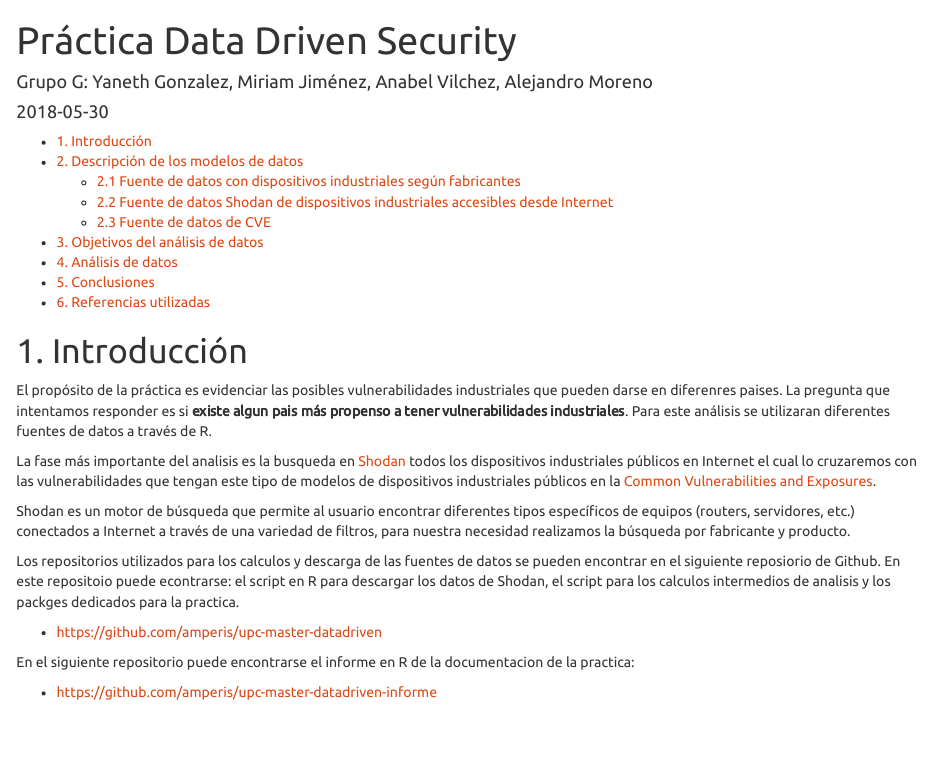
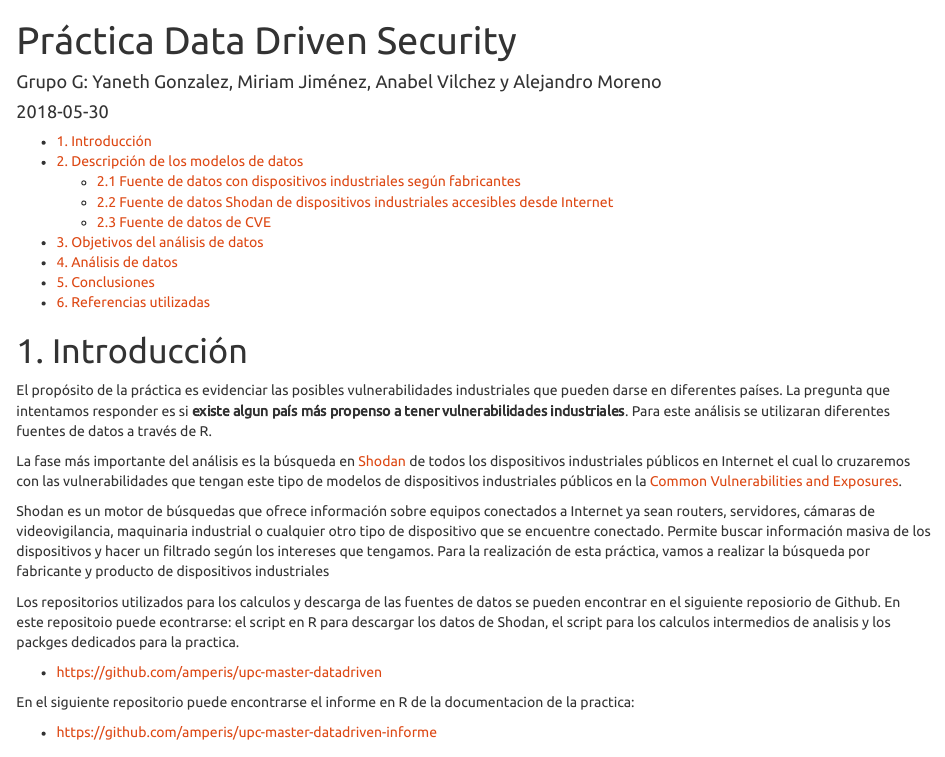
Before and after one commit to amperis/upc-master-datadriven-informe, an R Markdown document (practica-datadriven.Rmd): the page in a window 1100 px wide, from its top. Rendered offline with R 4.5, knitr and Pandoc, with nearby package versions; some code elsewhere in the file could not run offline.

Commit message:
Prueba de corrección
Co-Authored-By: anabelvb <anabelvb@users.noreply.github.com>
Co-Authored-By: Alejandro Moreno <amperis@users.noreply.github.com>
Co-Authored-By: yaneth <yaneth@users.noreply.github.com>

```diff
--- a/practica-datadriven.Rmd
+++ b/practica-datadriven.Rmd
@@ -1,6 +1,6 @@
 ---
 title: "Práctica Data Driven Security"
-author: 'Grupo G: Yaneth Gonzalez, Miriam Jiménez, Anabel Vilchez, Alejandro Moreno'
+author: 'Grupo G: Yaneth Gonzalez, Miriam Jiménez, Anabel Vilchez y Alejandro Moreno'
 date: "`r Sys.Date()`"
 output:
   html_document:
@@ -19,11 +19,11 @@ knitr::opts_chunk$set(
 
 # 1. Introducción
 
-El propósito de la práctica es evidenciar las posibles vulnerabilidades industriales que pueden darse en diferenres paises. La pregunta que intentamos responder es si **existe algun pais más propenso a tener vulnerabilidades industriales**. Para este análisis se utilizaran diferentes fuentes de datos a través de R.
+El propósito de la práctica es evidenciar las posibles vulnerabilidades industriales que pueden darse en diferentes países. La pregunta que intentamos responder es si **existe algun país más propenso a tener vulnerabilidades industriales**. Para este análisis se utilizaran diferentes fuentes de datos a través de R.
 
-La fase más importante del analisis es la busqueda en [Shodan](http://www.shodan.io) todos los dispositivos industriales públicos en Internet el cual lo cruzaremos con las vulnerabilidades que tengan este tipo de modelos de dispositivos industriales públicos en la [Common Vulnerabilities and Exposures](https://cve.mitre.org).
+La fase más importante del análisis es la búsqueda en [Shodan](http://www.shodan.io) de todos los dispositivos industriales públicos en Internet el cual lo cruzaremos con las vulnerabilidades que tengan este tipo de modelos de dispositivos industriales públicos en la [Common Vulnerabilities and Exposures](https://cve.mitre.org).
 
-Shodan es un motor de búsqueda que permite al usuario encontrar diferentes tipos específicos de equipos (routers, servidores, etc.) conectados a Internet a través de una variedad de filtros, para nuestra necesidad realizamos la búsqueda por fabricante y producto.
+Shodan es un motor de búsquedas que ofrece información sobre equipos conectados a Internet ya sean routers, servidores, cámaras de videovigilancia, maquinaria industrial o cualquier otro tipo de dispositivo que se encuentre conectado. Permite buscar información masiva de los dispositivos y hacer un filtrado según los intereses que tengamos. Para la realización de esta práctica, vamos a realizar la búsqueda por fabricante y producto de dispositivos industriales
 
 Los repositorios utilizados para los calculos y descarga de las fuentes de datos se pueden encontrar en el siguiente reposiorio de Github. En este repositoio puede econtrarse: el script en R para descargar los datos de Shodan, el script para los calculos intermedios de analisis y los packges dedicados para la practica.
 
```
